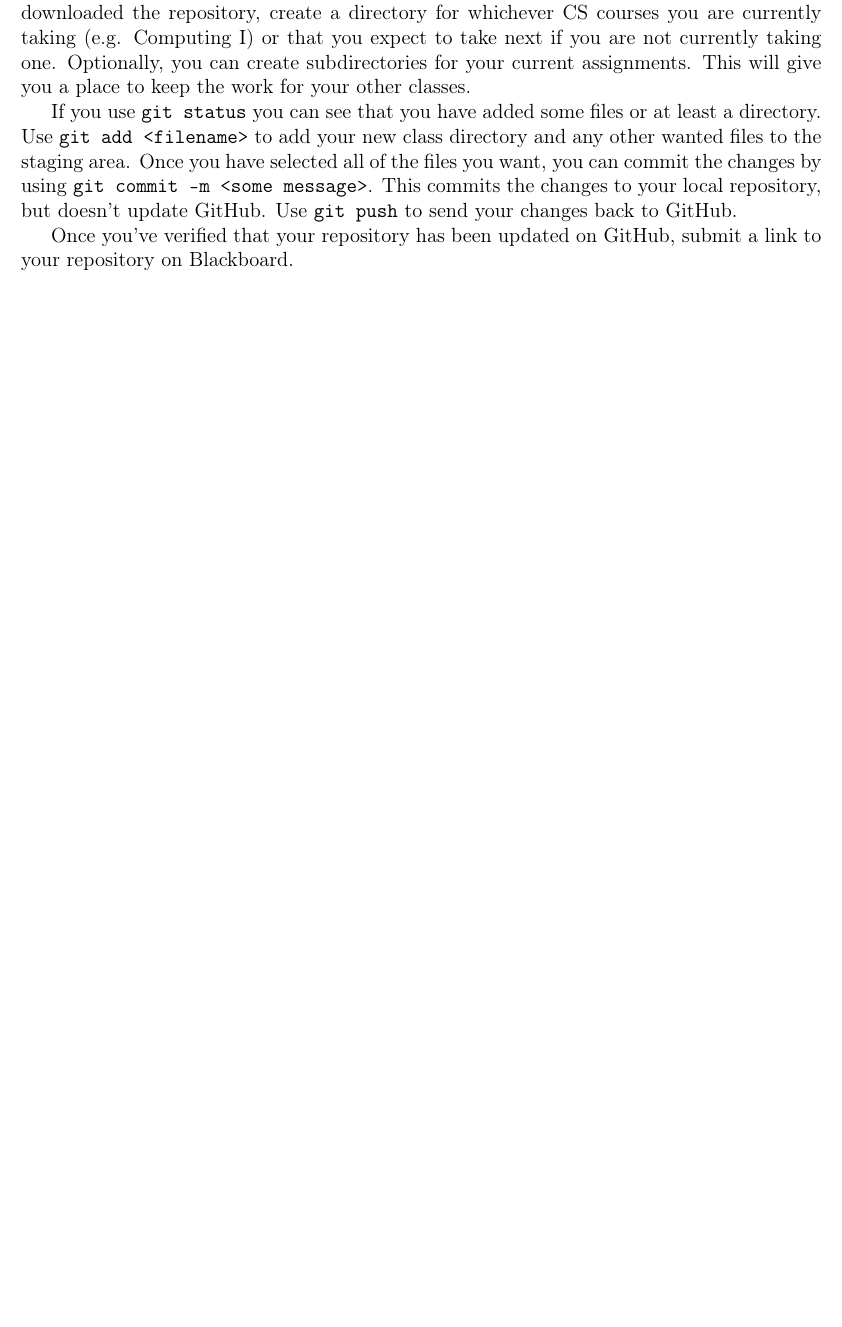
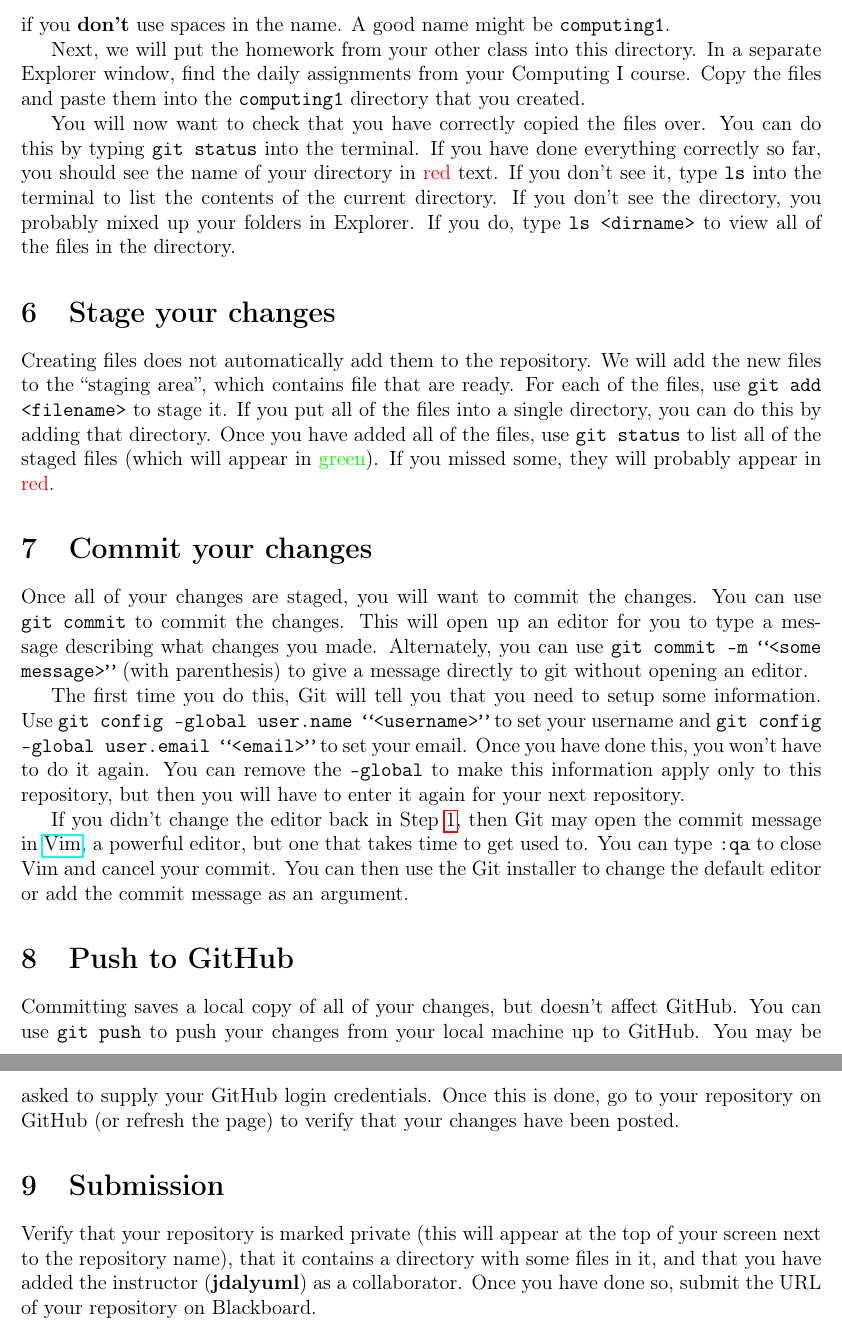
Before and after one commit to jdalyuml/fys-cs, a LaTeX problem sheet (homework/hw1-github.tex): part of page 2 of 2 before the commit and two parts of pages 3 and 4 of 4 after it, the two joined at a grey line, cut at the place of the change, the shorter picture padded with empty space. Compiled offline with pdfLaTeX.

Commit message:
added a lot to the hw1 description to make the steps clearer and to cover some common student misteps

```diff
--- a/homework/hw1-github.tex
+++ b/homework/hw1-github.tex
@@ -1,4 +1,6 @@
 \documentclass[12pt]{article}
+
+\newcommand{\instructor}{jdalyuml}
 
 \usepackage{datetime}
 
@@ -46,13 +75,58 @@ Open a terminal (using the Git Bash terminal on Windows) and navigate to the dir
 You can clone the repository using the command \code{git clone <repo url>} where \code{<repo url>} can be found on the Code tab of your GitHub repository by selecting the \textcolor{green}{green} download code button.
-Once you have downloaded the repository, create a directory for whichever CS courses you are currently taking (e.g. Computing I) or that you expect to take next if you are not currently taking one.
-Optionally, you can create subdirectories for your current assignments.
-This will give you a place to keep the work for your other classes.
 
-If you use \code {git status} you can see that you have added some files or at least a directory.
-Use \code{git add <filename>} to add your new class directory and any other wanted files to the staging area.
-Once you have selected all of the files you want, you can commit the changes by using \code{git commit -m <some message>}.
-This commits the changes to your local repository, but doesn't update GitHub.
-Use \code{git push} to send your changes back to GitHub.
+\section{Setup Directories}
 
-Once you've verified that your repository has been updated on GitHub, submit a link to your repository on Blackboard.
+Next, create a directory(folder) for one of your classes.
+You can do this either in the terminal (by using the \texttt{mkdir} command) or with another program, such as Explorer.
+It will be easier if you \textbf{don't} use spaces in the name.
+A good name might be \texttt{computing1}.
+
+Next, we will put the homework from your other class into this directory.
+In a separate Explorer window, find the daily assignments from your Computing I course.
+Copy the files and paste them into the \texttt{computing1} directory that you created.
+
+You will now want to check that you have correctly copied the files over.
+You can do this by typing \texttt{git status} into the terminal.
+If you have done everything correctly so far, you should see the name of your directory in \textcolor{red}{red} text.
+If you don't see it, type \texttt{ls} into the terminal to list the contents of the current directory.
+If you don't see the directory, you probably mixed up your folders in Explorer.
+If you do, type \texttt{ls <dirname>} to view all of the files in the directory.
+
+\section{Stage your changes}
+
+Creating files does not automatically add them to the repository.
+We will add the new files to the ``staging area'', which contains file that are ready.
+For each of the files, use \code{git add <filename>} to stage it.
+If you put all of the files into a single directory, you can do this by adding that directory.
+Once you have added all of the files, use \code{git status} to list all of the staged files (which will appear in \textcolor{green}{green}).
+If you missed some, they will probably appear in \textcolor{red}{red}.
+
+\section{Commit your changes}
+
+Once all of your changes are staged, you will want to commit the changes.
+You can use \code{git commit} to commit the changes.
+This will open up an editor for you to type a message describing what changes you made.
+Alternately, you can use \code{git commit -m ``<some message>''} (with parenthesis) to give a message directly to git without opening an editor.
+
+The first time you do this, Git will tell you that you need to setup some information.
+Use \code{git config --global user.name ``<username>''} to set your username and \code{git config --global user.email ``<email>''} to set your email.
+Once you have done this, you won't have to do it again.
+You can remove the \code{--global} to make this information apply only to this repository, but then you will have to enter it again for your next repository.
+
+If you didn't change the editor back in Step \ref{sec:Install}, then Git may open the commit message in \href{https://www.vim.org/}{Vim}, a powerful editor, but one that takes time to get used to.
+You can type \code{:qa} to close Vim and cancel your commit.
+You can then use the Git installer to change the default editor or add the commit message as an argument.
+
+\section{Push to GitHub}
+
+Committing saves a local copy of all of your changes, but doesn't affect GitHub.
+You can use \code{git push} to push your changes from your local machine up to GitHub.
+You may be asked to supply your GitHub login credentials.
+Once this is done, go to your repository on GitHub (or refresh the page) to verify that your changes have been posted.
+
+\section{Submission}\label{sec:Submission}
+
+Verify that your repository is marked private (this will appear at the top of your screen next to the repository name), that it contains a directory with some files in it, and that you have added the instructor (\textbf{\instructor}) as a collaborator.
+Once you have done so, submit the URL of your repository on Blackboard.
+
 \end{document}
```
Also changed, not shown: homework/hw1-github.tex (35 more changed lines).
